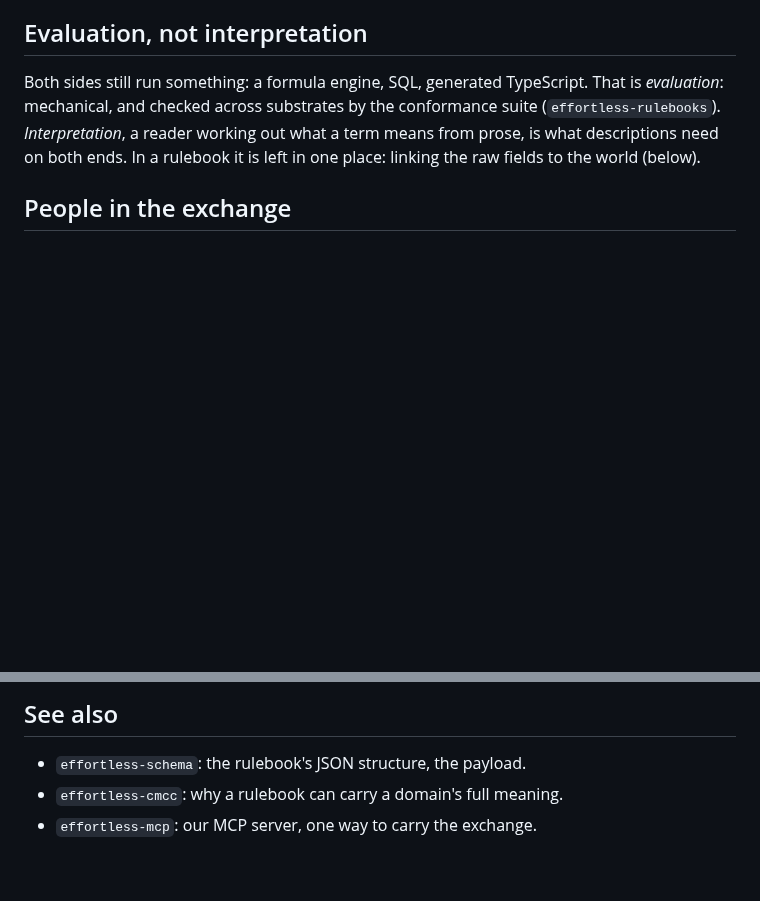
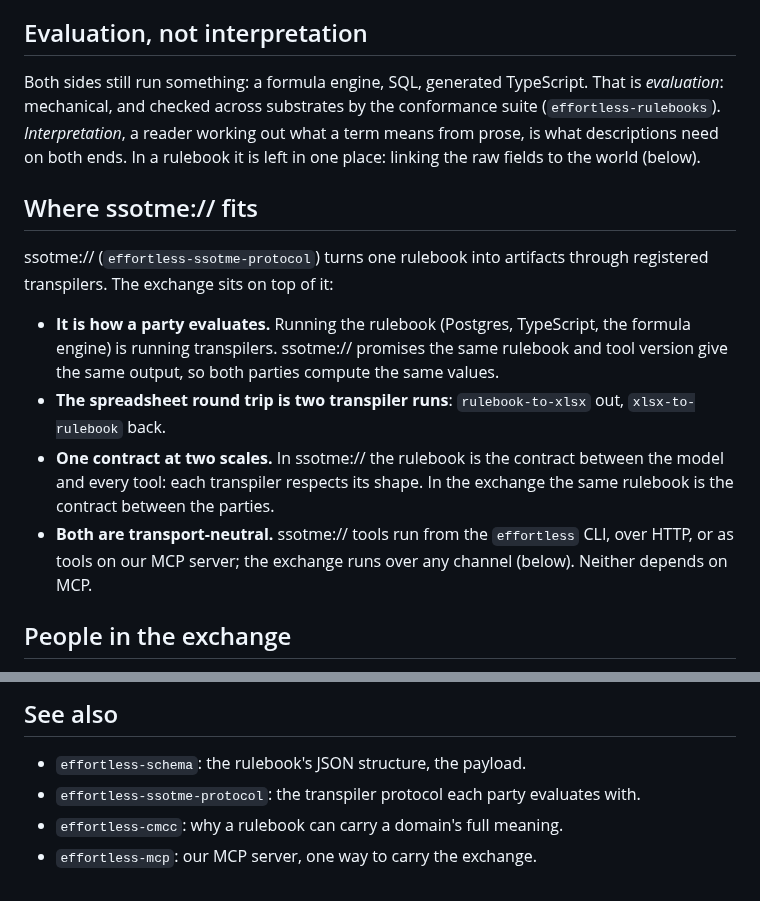
Before and after one commit to EffortlessAPI/effortless-skills, a Markdown page: skills/effortless-rulebook-exchange/SKILL.md, 2 parts joined by grey strips. GitHub-like rendering; blank space fills up the shorter version.

Commit message:
Rulebook Exchange and ssotme://: say how they fit, link both ways
Evaluating a rulebook is running ssotme:// transpilers, the spreadsheet
round trip is two of them, and the rulebook is the contract between model
and tools (ssotme://) and between parties (the exchange).

Co-Authored-By: Claude Opus 5.5 <noreply@anthropic.com>

```diff
--- a/skills/effortless-rulebook-exchange/SKILL.md
+++ b/skills/effortless-rulebook-exchange/SKILL.md
@@ -101,6 +101,22 @@ Both sides still run something: a formula engine, SQL, generated TypeScript. Tha
 is what descriptions need on both ends. In a rulebook it is left in one place: linking the raw
 fields to the world (below).
 
+## Where ssotme:// fits
+
+ssotme:// (`effortless-ssotme-protocol`) turns one rulebook into artifacts through registered
+transpilers. The exchange sits on top of it:
+
+- **It is how a party evaluates.** Running the rulebook (Postgres, TypeScript, the formula
+  engine) is running transpilers. ssotme:// promises the same rulebook and tool version give the
+  same output, so both parties compute the same values.
+- **The spreadsheet round trip is two transpiler runs**: `rulebook-to-xlsx` out,
+  `xlsx-to-rulebook` back.
+- **One contract at two scales.** In ssotme:// the rulebook is the contract between the model and
+  every tool: each transpiler respects its shape. In the exchange the same rulebook is the
+  contract between the parties.
+- **Both are transport-neutral.** ssotme:// tools run from the `effortless` CLI, over HTTP, or as
+  tools on our MCP server; the exchange runs over any channel (below). Neither depends on MCP.
+
 ## People in the exchange
 
 A rulebook converts to a spreadsheet (`rulebook-to-xlsx`) and back (`xlsx-to-rulebook`). A party
@@ -153,5 +169,6 @@ as a defined operation on any transport, and a diff that reads rename convention
 ## See also
 
 - `effortless-schema`: the rulebook's JSON structure, the payload.
+- `effortless-ssotme-protocol`: the transpiler protocol each party evaluates with.
 - `effortless-cmcc`: why a rulebook can carry a domain's full meaning.
 - `effortless-mcp`: our MCP server, one way to carry the exchange.
```
Also changed, not shown: CHANGELOG.md (+2 -0 lines), skills/effortless-ssotme-protocol/SKILL.md (+1 -0 lines).
